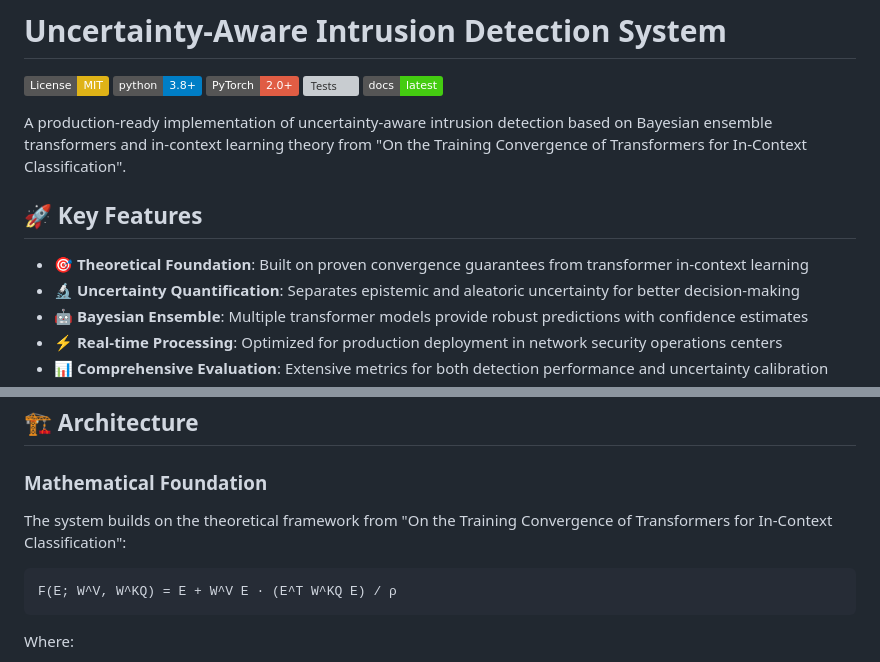
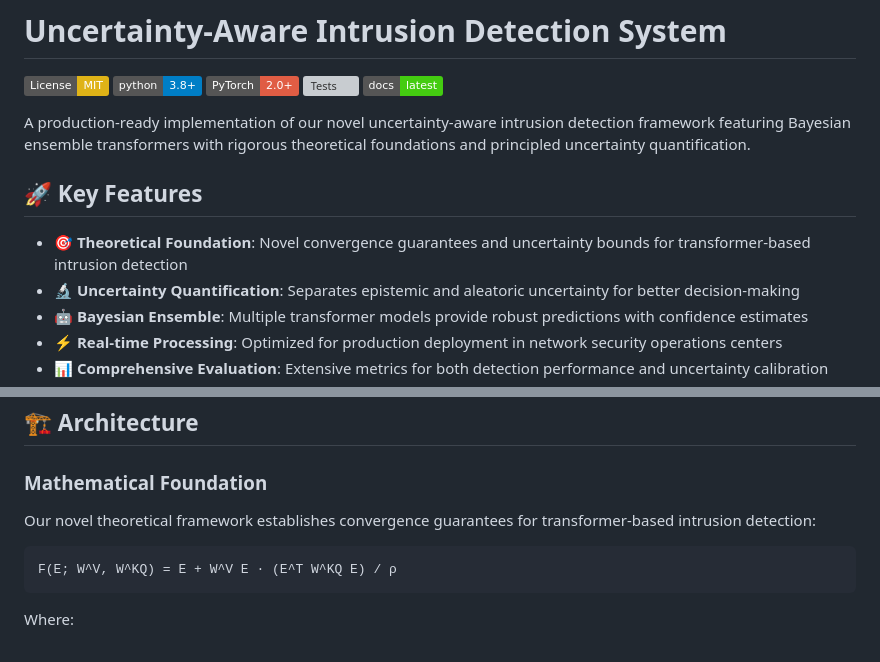
Before and after one commit to xiufengliu/uncertainty_id, a Markdown page: README.md, 2 parts joined by grey strips. Rendered like a GitHub page; badges without logos; grey boxes are pictures that could not be loaded.

Commit message:
Update README: Present as original research contribution
- Remove reference to external paper in project description
- Emphasize novel uncertainty-aware intrusion detection framework
- Present theoretical foundation as our original contribution
- Update mathematical framework description to reflect our work

````diff
--- a/README.md
+++ b/README.md
@@ -6,11 +6,11 @@
 [![Tests](https://github.com/research-team/uncertainty-ids/workflows/Tests/badge.svg)](https://github.com/research-team/uncertainty-ids/actions)
 [![Documentation](https://img.shields.io/badge/docs-latest-brightgreen.svg)](https://uncertainty-ids.readthedocs.io/)
 
-A production-ready implementation of uncertainty-aware intrusion detection based on Bayesian ensemble transformers and in-context learning theory from "On the Training Convergence of Transformers for In-Context Classification".
+A production-ready implementation of our novel uncertainty-aware intrusion detection framework featuring Bayesian ensemble transformers with rigorous theoretical foundations and principled uncertainty quantification.
 
 ## 🚀 Key Features
 
-- **🎯 Theoretical Foundation**: Built on proven convergence guarantees from transformer in-context learning
+- **🎯 Theoretical Foundation**: Novel convergence guarantees and uncertainty bounds for transformer-based intrusion detection
 - **🔬 Uncertainty Quantification**: Separates epistemic and aleatoric uncertainty for better decision-making
 - **🤖 Bayesian Ensemble**: Multiple transformer models provide robust predictions with confidence estimates
 - **⚡ Real-time Processing**: Optimized for production deployment in network security operations centers
@@ -165,7 +165,7 @@ print(f"Requires Review: {result['requires_review']}")
 
 ### Mathematical Foundation
 
-The system builds on the theoretical framework from "On the Training Convergence of Transformers for In-Context Classification":
+Our novel theoretical framework establishes convergence guarantees for transformer-based intrusion detection:
 
 ```
 F(E; W^V, W^KQ) = E + W^V E · (E^T W^KQ E) / ρ
````
